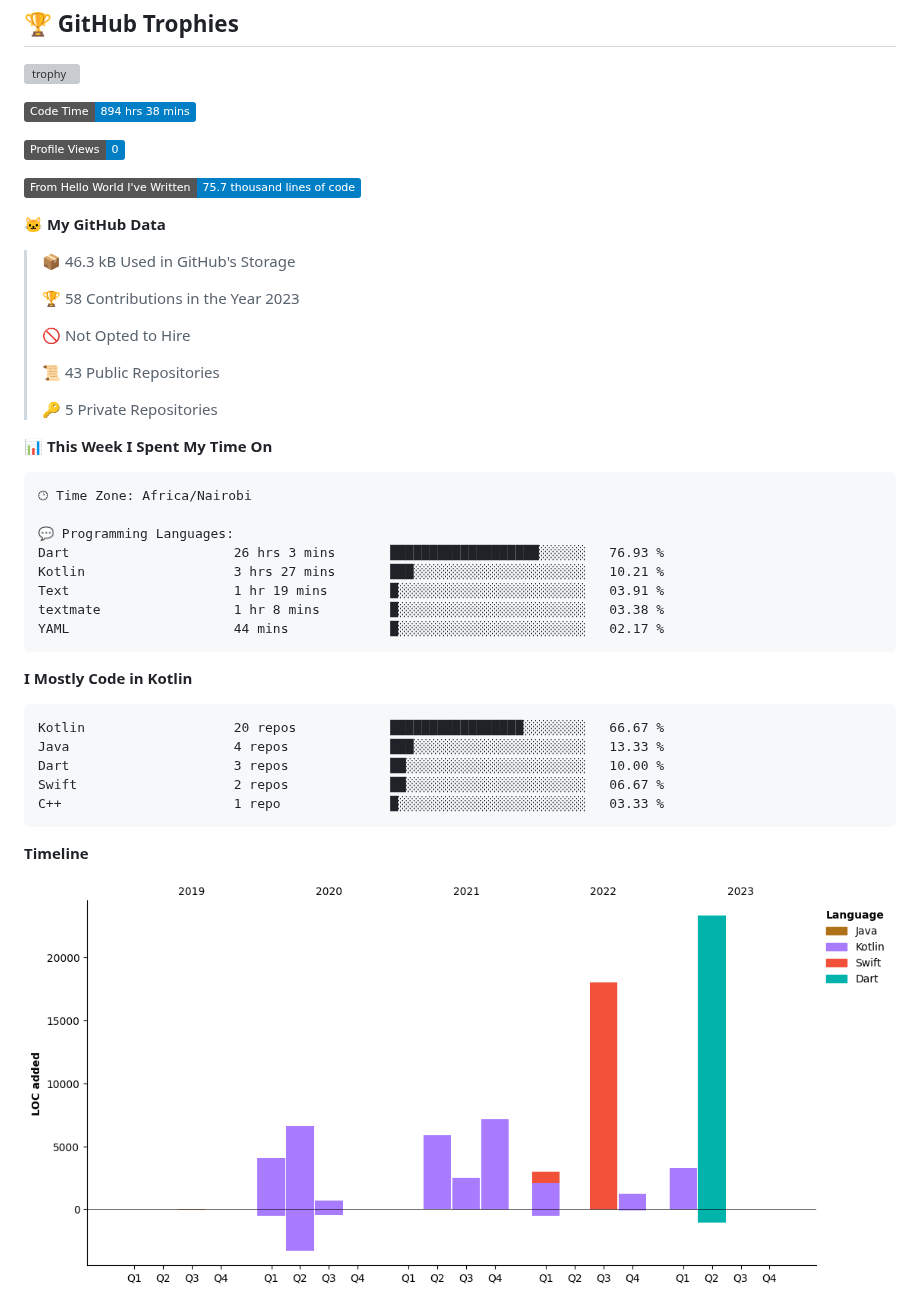
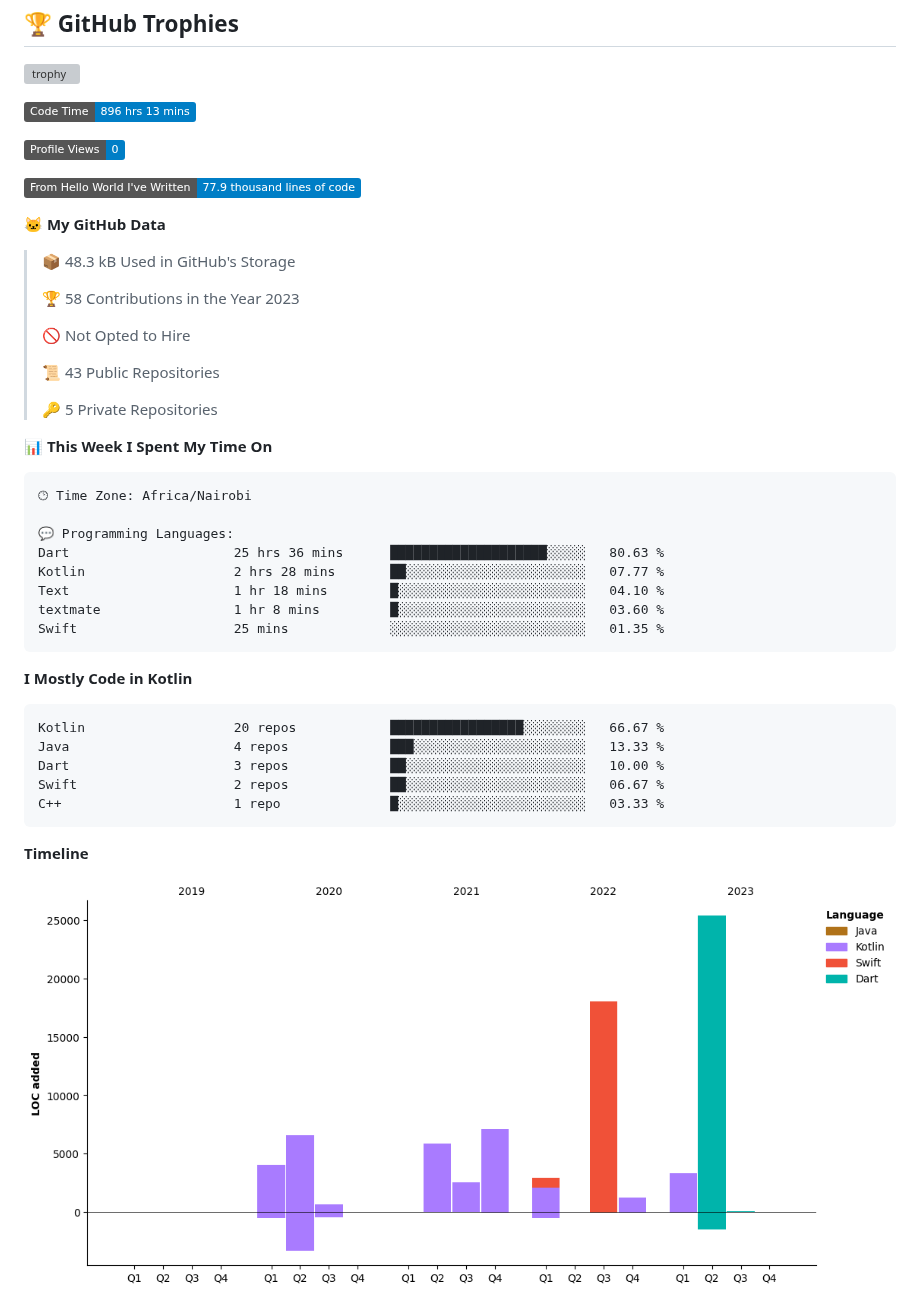
Before and after one commit to axelasa/axelasa, a Markdown page: README.md, the part around one of its changes. Rendered like a GitHub page; pictures changed too: assets/bar_graph.png; badges without logos; grey boxes are pictures that could not be loaded.

Commit message:
Updated with Dev Metrics

````diff
--- a/README.md
+++ b/README.md
@@ -34,15 +34,15 @@
  [![trophy](https://github-profile-trophy.vercel.app/?username=axelasa&theme=nord&column=2)](https://github.com/ryo-ma/github-profile-trophy)
 
  <!--START_SECTION:waka-->
-![Code Time](http://img.shields.io/badge/Code%20Time-894%20hrs%2038%20mins-blue)
+![Code Time](http://img.shields.io/badge/Code%20Time-896%20hrs%2013%20mins-blue)
 
 ![Profile Views](http://img.shields.io/badge/Profile%20Views-0-blue)
 
-![Lines of code](https://img.shields.io/badge/From%20Hello%20World%20I%27ve%20Written-75.7%20thousand%20lines%20of%20code-blue)
+![Lines of code](https://img.shields.io/badge/From%20Hello%20World%20I%27ve%20Written-77.9%20thousand%20lines%20of%20code-blue)
 
 **🐱 My GitHub Data**
 
-> 📦 46.3 kB Used in GitHub's Storage
+> 📦 48.3 kB Used in GitHub's Storage
  >
 > 🏆 58 Contributions in the Year 2023
  >
@@ -58,11 +58,11 @@
 🕑︎ Time Zone: Africa/Nairobi
 
 💬 Programming Languages:
-Dart                     26 hrs 3 mins       ███████████████████░░░░░░   76.93 %
-Kotlin                   3 hrs 27 mins       ███░░░░░░░░░░░░░░░░░░░░░░   10.21 %
-Text                     1 hr 19 mins        █░░░░░░░░░░░░░░░░░░░░░░░░   03.91 %
-textmate                 1 hr 8 mins         █░░░░░░░░░░░░░░░░░░░░░░░░   03.38 %
-YAML                     44 mins             █░░░░░░░░░░░░░░░░░░░░░░░░   02.17 %
+Dart                     25 hrs 36 mins      ████████████████████░░░░░   80.63 %
+Kotlin                   2 hrs 28 mins       ██░░░░░░░░░░░░░░░░░░░░░░░   07.77 %
+Text                     1 hr 18 mins        █░░░░░░░░░░░░░░░░░░░░░░░░   04.10 %
+textmate                 1 hr 8 mins         █░░░░░░░░░░░░░░░░░░░░░░░░   03.60 %
+Swift                    25 mins             ░░░░░░░░░░░░░░░░░░░░░░░░░   01.35 %
 ```
 
 **I Mostly Code in Kotlin**
````
Also changed, not shown: other parts of README.md (+1 -1 lines).
